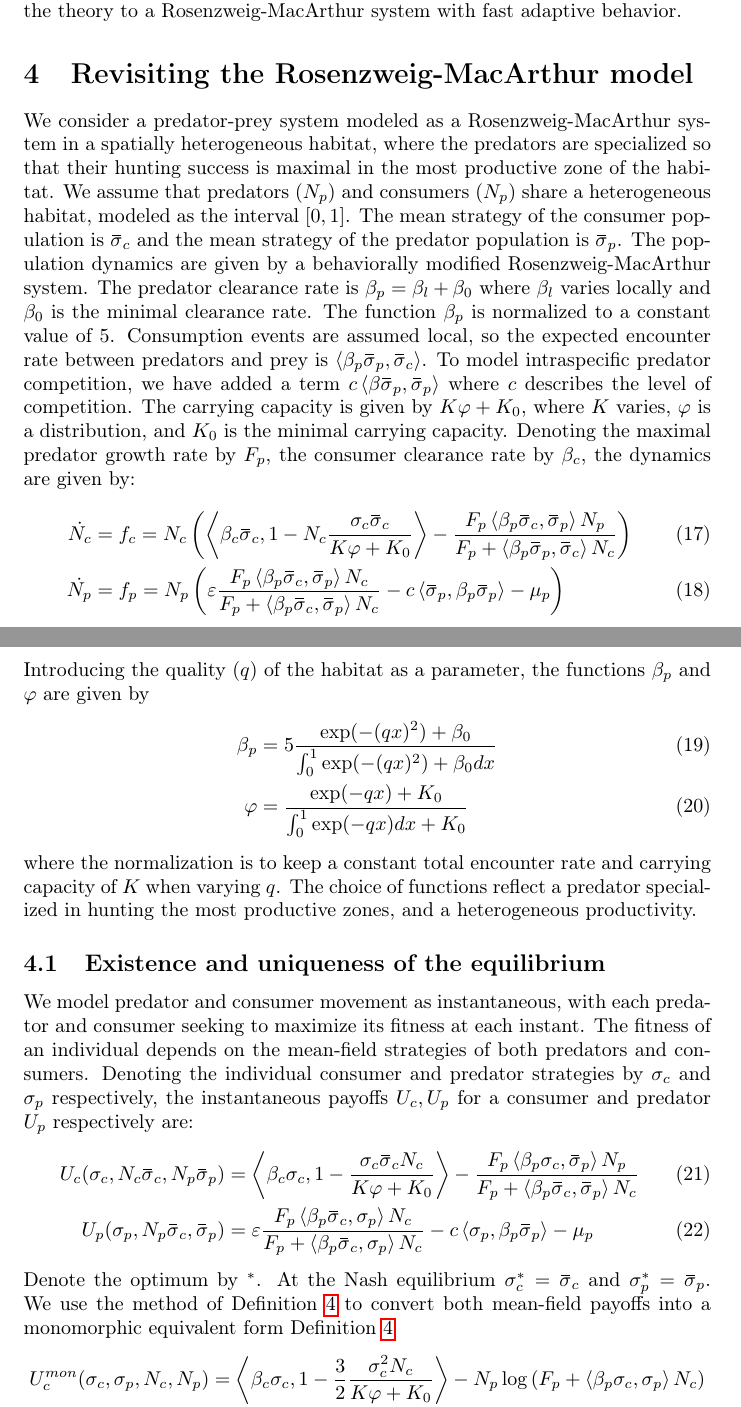
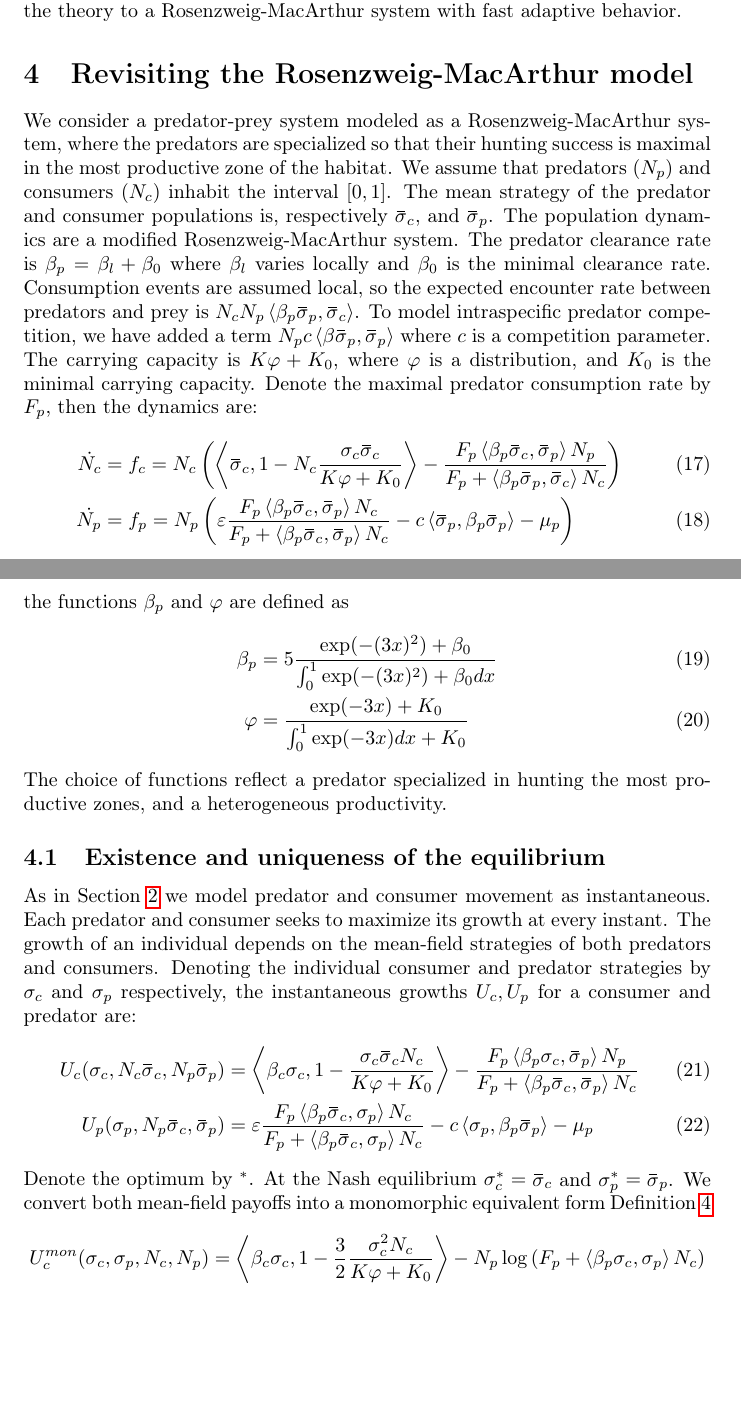
Before and after one commit to jemff/MFG_Static, a LaTeX document (results/main.tex, which reads results/methods.tex): two parts of pages 9 and 10 of 21, joined at a grey line, cut so that both start at the same text, the shorter picture padded with empty space. Compiled offline with pdfLaTeX.

Commit message:
Added more meaning

```diff
--- a/results/methods.tex
+++ b/results/methods.tex
@@ -148,30 +148,36 @@ Having established the general theory for Nash equilibria, and demonstrated how
 \section{Revisiting the Rosenzweig-MacArthur model}
 \label{sec:model_rm}
 %Having established the general framework, we can proceed to defining the concrete model of interest.
-We consider a predator-prey system modeled as a Rosenzweig-MacArthur system in a spatially heterogeneous habitat, where the predators are specialized so that their hunting success is maximal in the most productive zone of the habitat.
-We assume that predators $(N_p)$ and consumers $(N_p)$ share a heterogeneous habitat, modeled as the interval $[0,1]$. The mean strategy of the consumer population is $\overbar{\sigma}_c$ and the mean strategy of the predator population is $\overbar{\sigma}_p$.
-The population dynamics are given by a behaviorally modified Rosenzweig-MacArthur system. The predator clearance rate is $\beta_p = \beta_{l} + \beta_0$ where $\beta_l$ varies locally and $\beta_0$ is the minimal clearance rate. The function $\beta_p$ is normalized to a constant value of 5.
-Consumption events are assumed local, so the expected encounter rate between predators and prey is $\ip{\beta_p \overbar{\sigma}_p}{\overbar{\sigma}_c}$. To model intraspecific predator competition, we have added a term $c\ip{\beta \overbar{\sigma}_p}{\overbar{\sigma}_p}$ where $c$ describes the level of competition. The carrying capacity is given by $K\phi + K_0$,
- where $K$ varies, $\phi$ is a distribution, and $K_0$ is the minimal carrying capacity. Denoting the maximal predator growth rate by $F_p$, the consumer clearance rate by $\beta_c$, the dynamics are given by:
+We consider a predator-prey system modeled as a Rosenzweig-MacArthur system, where the predators are specialized so that their hunting success is maximal in the most productive zone of the habitat.
+We assume that predators $(N_p)$ and consumers $(N_c)$ inhabit the interval $[0,1]$. The mean strategy of the predator and consumer populations is, respectively $\overbar{\sigma}_c$, and $\overbar{\sigma}_p$.
+The population dynamics are a modified Rosenzweig-MacArthur system. The predator clearance rate is $\beta_p = \beta_{l} + \beta_0$ where $\beta_l$ varies locally and $\beta_0$ is the minimal clearance rate.
+Consumption events are assumed local, so the expected encounter rate between predators and prey is $N_c N_p \ip{\beta_p \overbar{\sigma}_p}{\overbar{\sigma}_c}$. To model intraspecific predator competition, we have added a term $N_p c\ip{\beta \overbar{\sigma}_p}{\overbar{\sigma}_p}$ where $c$ is a competition parameter. The carrying capacity is $K\phi + K_0$, where $\phi$ is a distribution, and $K_0$ is the minimal carrying capacity. Denote the maximal predator consumption rate by $F_p$, then the dynamics are:
 \begin{align}
-  \dot{N_c} &= f_c = N_c \pa{\ip{\beta_c \overbar{\sigma}_c}{1-N_c \frac{\sigma_c \overbar{\sigma}_c}{K\phi + K_0}} - \frac{F_p \ip{\beta_p \overbar{\sigma}_c}{\overbar{\sigma}_p} N_p}{F_p + \ip{\beta_p \overbar{\sigma}_p}{\overbar{\sigma}_c} N_c} } \\
+  \dot{N_c} &= f_c = N_c \pa{\ip{\overbar{\sigma}_c}{1-N_c \frac{\sigma_c \overbar{\sigma}_c}{K\phi + K_0}} - \frac{F_p \ip{\beta_p \overbar{\sigma}_c}{\overbar{\sigma}_p} N_p}{F_p + \ip{\beta_p \overbar{\sigma}_p}{\overbar{\sigma}_c} N_c} } \\
   \dot{N_p} &= f_p = N_p \pa{\epsilon \frac{F_p \ip{\beta_p \overbar{\sigma}_c}{\overbar{\sigma}_p} N_c}{F_p + \ip{\beta_p \overbar{\sigma}_c}{\overbar{\sigma}_p} N_c} - c \ip{\overbar{\sigma}_p}{\beta_p \overbar{\sigma}_p}  - \mu_p}
   \label{eq:dynamics}
 \end{align}
+the functions $\beta_p$ and $\phi$ are defined as
+\begin{align}
+  \beta_p &= 5 \frac{\exp(-(3 x)^2) + \beta_0}{\int_0^1 \exp(-(3 x)^2) + \beta_0 dx} \\
+  \phi &= \frac{\exp(-3 x) + K_0}{\int_0^1 \exp(-3 x) dx + K_0 }
+\end{align}
+The choice of functions reflect a predator specialized in hunting the most productive zones, and a heterogeneous productivity.
+\begin{comment}
 Introducing the quality ($q$) of the habitat as a parameter, the functions $\beta_p$ and $\phi$ are given by
 \begin{align}
   \beta_p &= 5 \frac{\exp(-(q x)^2) + \beta_0}{\int_0^1 \exp(-(q x)^2) + \beta_0 dx} \\
   \phi &= \frac{\exp(-q x) + K_0}{\int_0^1 \exp(-q x) dx + K_0 }
 \end{align}
-where the normalization is to keep a constant total encounter rate and carrying capacity of $K$ when varying $q$. The choice of functions reflect a predator specialized in hunting the most productive zones, and a heterogeneous productivity.
-
+where the normalization is to keep a constant total encounter rate and carrying capacity of $K$ when varying $q$.
+\end{comment}
 \subsection{Existence and uniqueness of the equilibrium}
-We model predator and consumer movement as instantaneous, with each predator and consumer seeking to maximize its fitness at each instant. The fitness of an individual depends on the mean-field strategies of both predators and consumers. Denoting the individual consumer and predator strategies by $\sigma_c$ and $\sigma_p$ respectively, the instantaneous payoffs $U_c,U_p$ for a consumer and predator $U_p$ respectively are:
+As in \Cref{sec:general_setting} we model predator and consumer movement as instantaneous. Each predator and consumer seeks to maximize its growth at every instant. The growth of an individual depends on the mean-field strategies of both predators and consumers. Denoting the individual consumer and predator strategies by $\sigma_c$ and $\sigma_p$ respectively, the instantaneous growths $U_c,U_p$ for a consumer and predator are:
 \begin{align}
   U_c(\sigma_c, N_c \overbar{\sigma}_c, N_p\overbar{\sigma}_p) &= \ip{\beta_c \sigma_c}{1-\frac{\sigma_c \overbar{\sigma}_c N_c}{K\phi + K_0}} - \frac{F_p \ip{\beta_p \sigma_c}{\overbar{\sigma}_p} N_p}{F_p + \ip{\beta_p \overbar{\sigma}_c}{\overbar{\sigma}_p} N_c} \\
   U_p(\sigma_p, N_p \overbar{\sigma}_c, \overbar{\sigma}_p) &= \epsilon \frac{F_p \ip{\beta_p \overbar{\sigma}_c}{\sigma_p} N_c}{F_p + \ip{\beta_p \overbar{\sigma}_c}{\sigma_p} N_c} - c \ip{\sigma_p}{\beta_p \overbar{\sigma}_p}  - \mu_p
 \end{align}
-Denote the optimum by $^*$. At the Nash equilibrium $\sigma_c^*=\overbar{\sigma}_c$ and $\sigma_p^* = \overbar{\sigma}_p$. We use the method of \Cref{def:correspondence} to convert both mean-field payoffs into a monomorphic equivalent form \Cref{def:correspondence}
+Denote the optimum by $^*$. At the Nash equilibrium $\sigma_c^*=\overbar{\sigma}_c$ and $\sigma_p^* = \overbar{\sigma}_p$. We convert both mean-field payoffs into a monomorphic equivalent form \Cref{def:correspondence}
 \begin{align}
   \label{eq:mon_eq_forms}
   U_c^{mon}(\sigma_c, \sigma_p, N_c, N_p) &= \ip{\beta_c \sigma_c}{1-\frac{3}{2}\frac{\sigma_c^2 N_c}{K\phi + K_0}} - N_p\log\pa{F_p + \ip{\beta_p \sigma_c}{\sigma_p} N_c} \\
```
Also changed, not shown: results/appendix.tex (+20 -1 lines), results/methods.tex (42 more changed lines).
